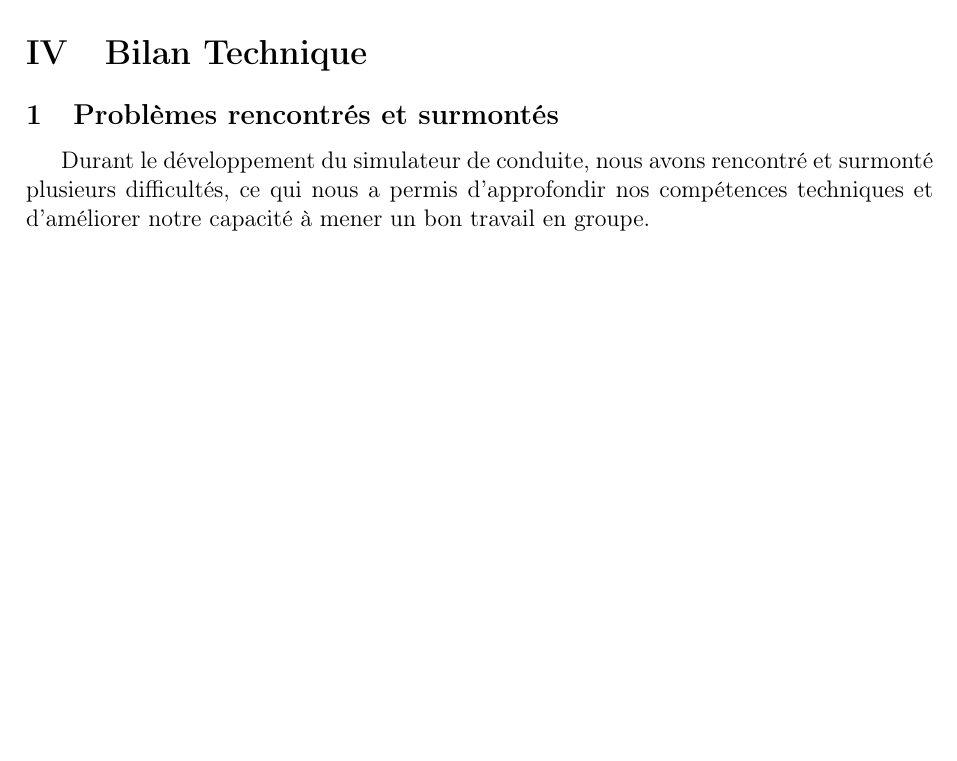
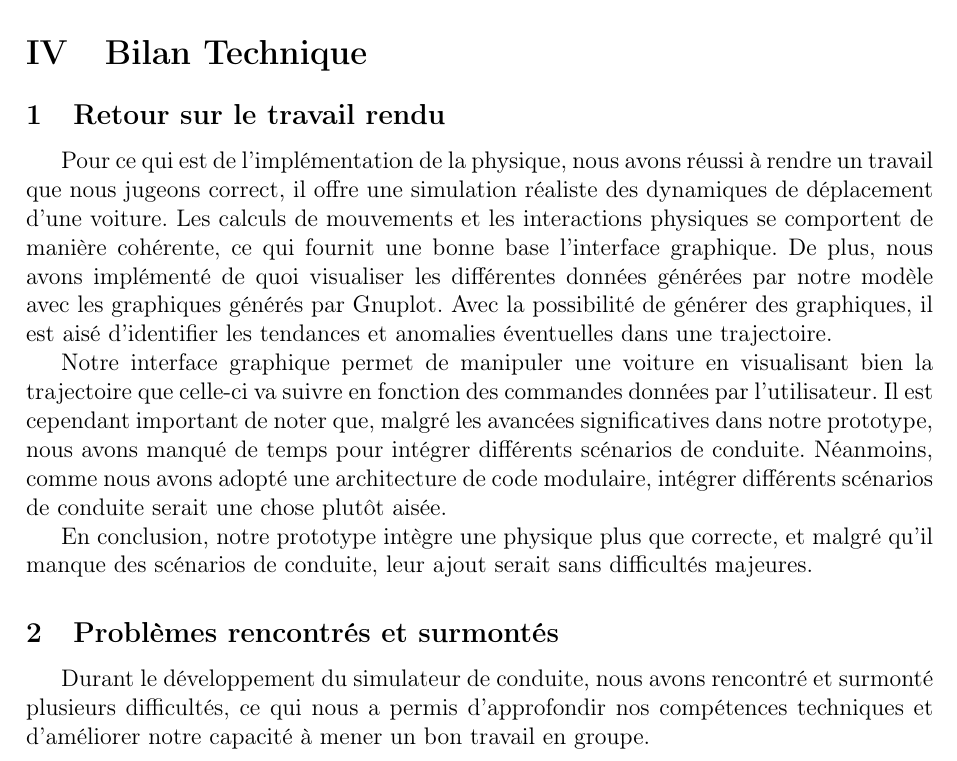
Before and after one commit to QuentinRdl/Driving-Sim, a LaTeX document (LaTeX/driving_sim_report.tex, which reads LaTeX/subpart/40_bilan_technique.tex): part of page 29 of 38, cut so that both start at the same text, the shorter picture padded with empty space. Compiled offline with pdfLaTeX.

Commit message:
[ADD] - Retour sur le travail rendu

```diff
--- a/LaTeX/subpart/40_bilan_technique.tex
+++ b/LaTeX/subpart/40_bilan_technique.tex
@@ -1,4 +1,16 @@
 \section{Bilan Technique}\label{sec:bilan-technique}
+
+\subsection{Retour sur le travail rendu}\label{subsec:retour-sur-le-travail-rendu}
+Pour ce qui est de l'implémentation de la physique, nous avons réussi à rendre un travail que nous jugeons correct, il offre une simulation réaliste des dynamiques de déplacement d'une voiture.
+Les calculs de mouvements et les interactions physiques se comportent de manière cohérente, ce qui fournit une bonne base l'interface graphique.
+De plus, nous avons implémenté de quoi visualiser les différentes données générées par notre modèle avec les graphiques générés par \gls{gnuplot}.
+Avec la possibilité de générer des graphiques, il est aisé d'identifier les tendances et anomalies éventuelles dans une trajectoire.
+
+Notre interface graphique permet de manipuler une voiture en visualisant bien la trajectoire que celle-ci va suivre en fonction des commandes données par l'utilisateur.
+Il est cependant important de noter que, malgré les avancées significatives dans notre prototype, nous avons manqué de temps pour intégrer différents scénarios de conduite.
+Néanmoins, comme nous avons adopté une architecture de code modulaire, intégrer différents scénarios de conduite serait une chose plutôt aisée.
+
+En conclusion, notre prototype intègre une physique plus que correcte, et malgré qu'il manque des scénarios de conduite, leur ajout serait sans difficultés majeures.
 
 \subsection{Problèmes rencontrés et surmontés}\label{subsec:problemes-rencontres-et-surmontes}
 Durant le développement du simulateur de conduite, nous avons rencontré et surmonté plusieurs difficultés, ce qui nous a permis d'approfondir nos compétences techniques et d'améliorer notre capacité à mener un bon travail en groupe.
```
